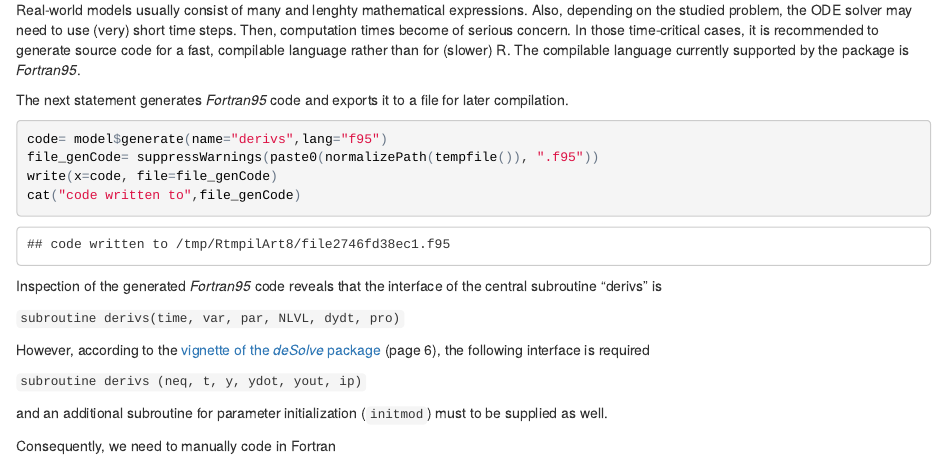
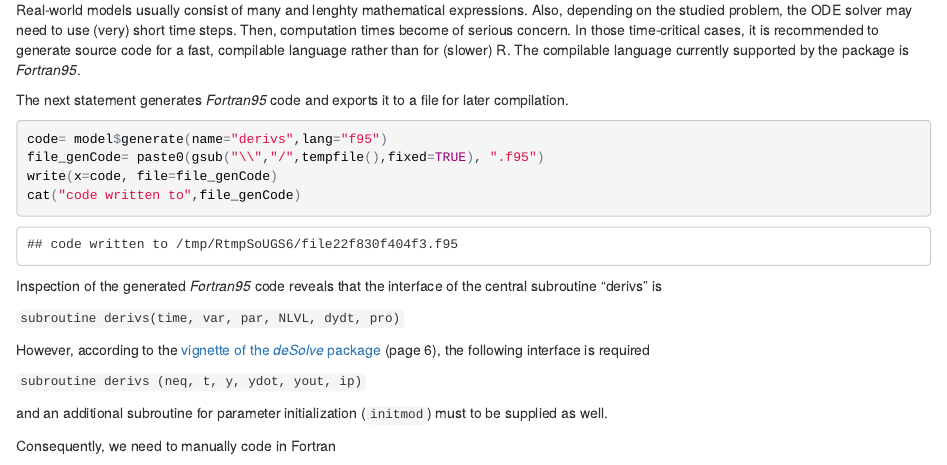
Before and after one commit to dkneis/rodeo, an R Markdown document (vignettes/rodeo.Rmd): the page in a window 1100 px wide, from 4890 px down. The pictures show the output file vignettes/rodeo.html that the author committed with the source, opened offline.

Commit message:
FIX: Fixed problem with vignette compilation on Windows (now using slash instead of double backslash in path names)

````diff
--- a/vignettes/rodeo.Rmd
+++ b/vignettes/rodeo.Rmd
@@ -191,7 +191,7 @@ Real-world models usually consist of many and lenghty mathematical expressions.
 The next statement generates *Fortran95* code and exports it to a file for later compilation.
 ```{r generateF}
 code= model$generate(name="derivs",lang="f95")
-file_genCode= suppressWarnings(paste0(normalizePath(tempfile()), ".f95"))
+file_genCode= paste0(gsub("\\","/",tempfile(),fixed=TRUE), ".f95")
 write(x=code, file=file_genCode)
 cat("code written to",file_genCode)
 ```
````
Also changed, not shown: vignettes/rodeo.html, 5 other files.
